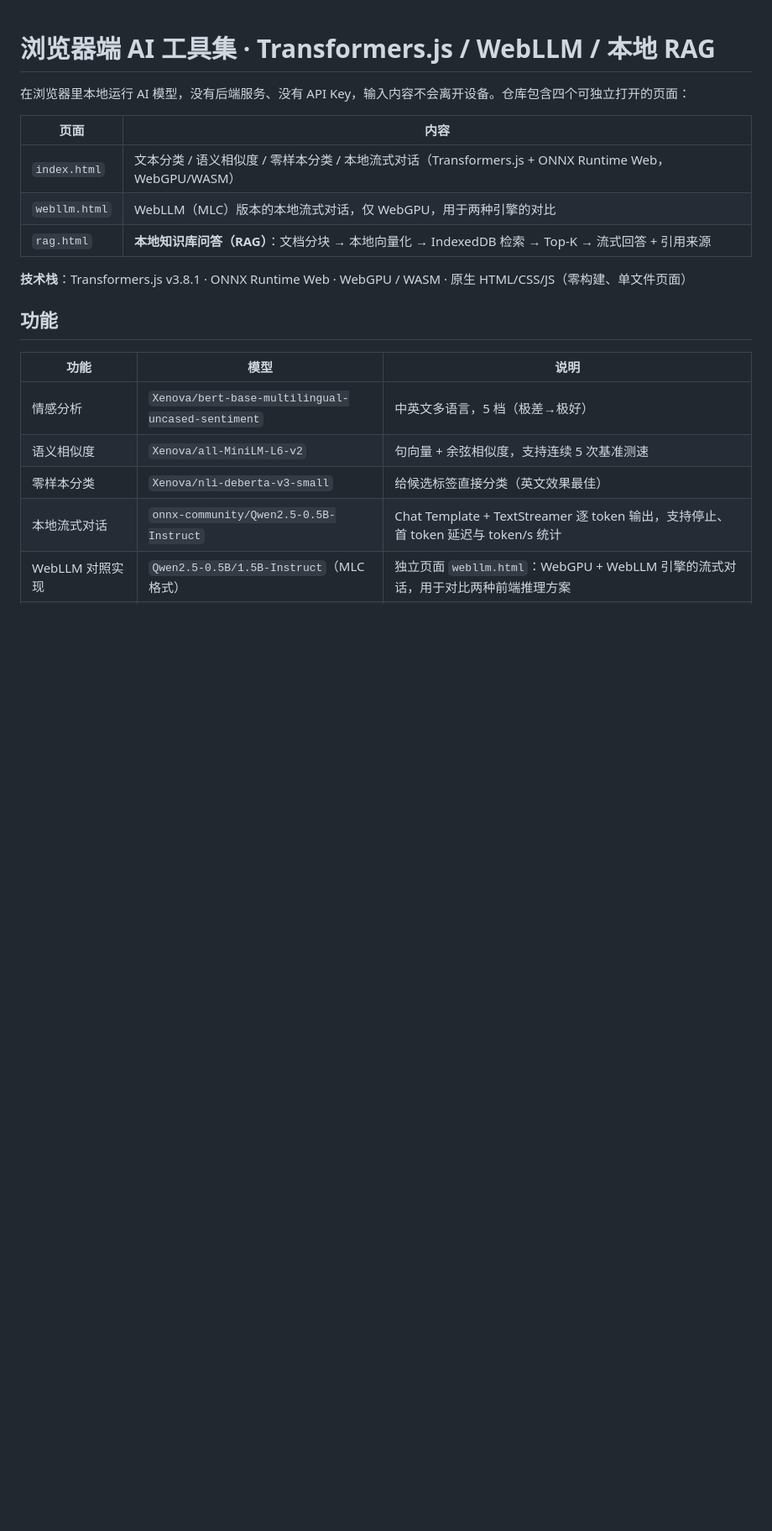
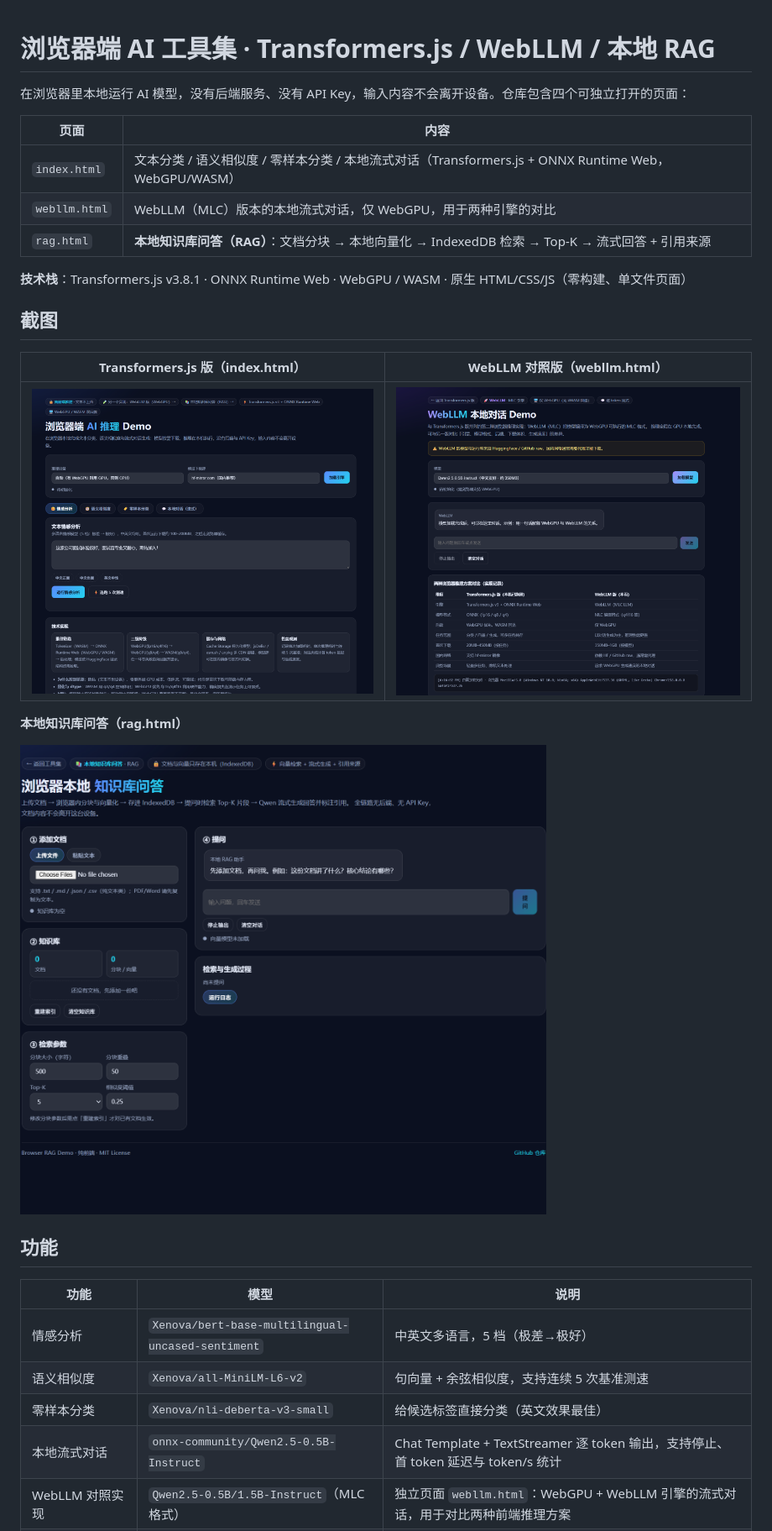
Before and after one commit to lwenjie04/transformers-js-demo, a Markdown page: README.md, the part around one of its changes. Shown at 84% size. Rendered like a GitHub page; pictures changed too: docs/screenshots/01-home.png (added), docs/screenshots/02-webllm.png (added), docs/screenshots/03-rag.png (added); blank space fills up the shorter version.

Commit message:
docs: add screenshots for Transformers.js / WebLLM / RAG pages

```diff
--- a/README.md
+++ b/README.md
@@ -10,6 +10,16 @@
 
 
 **技术栈**：Transformers.js v3.8.1 · ONNX Runtime Web · WebGPU / WASM · 原生 HTML/CSS/JS（零构建、单文件页面）
+
+## 截图
+
+| Transformers.js 版（index.html） | WebLLM 对照版（webllm.html） |
+|---|---|
+| ![index](docs/screenshots/01-home.png) | ![webllm](docs/screenshots/02-webllm.png) |
+
+**本地知识库问答（rag.html）**
+
+![rag](docs/screenshots/03-rag.png)
 
 ## 功能
 
```
Also changed, not shown: other parts of README.md (+0 -9 lines).
